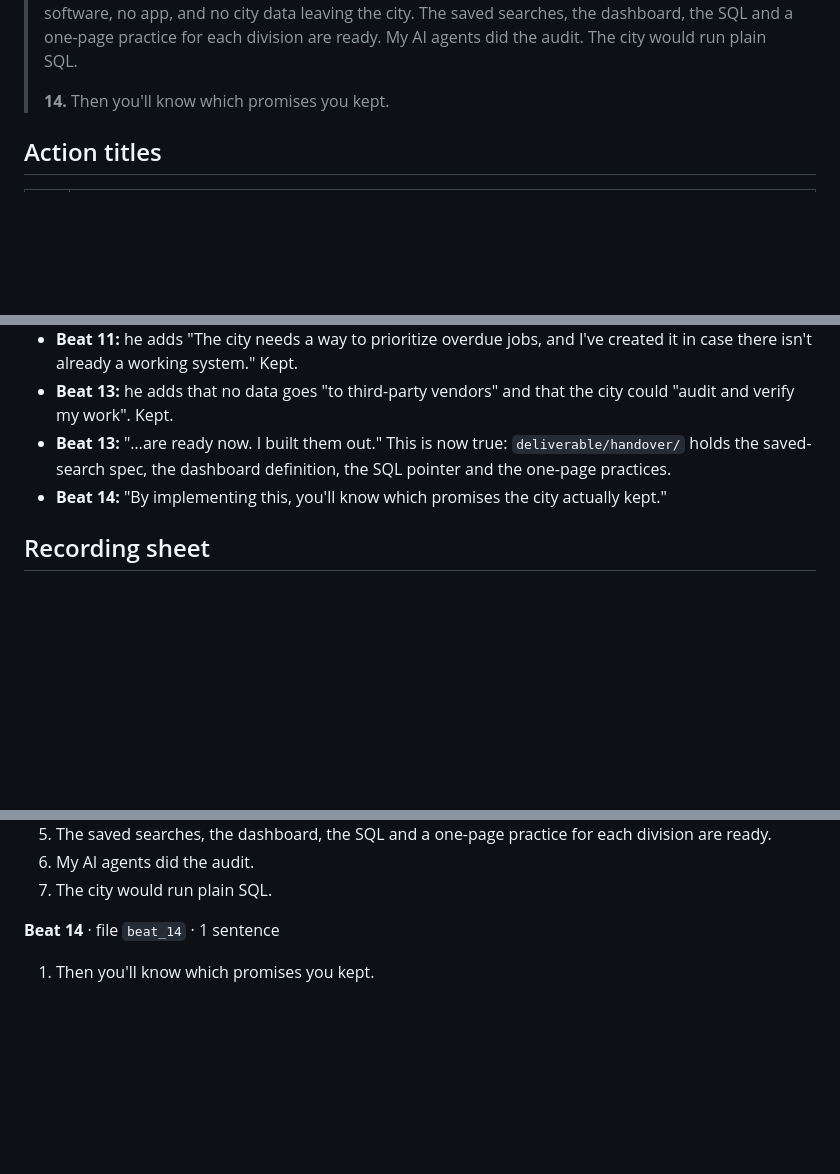
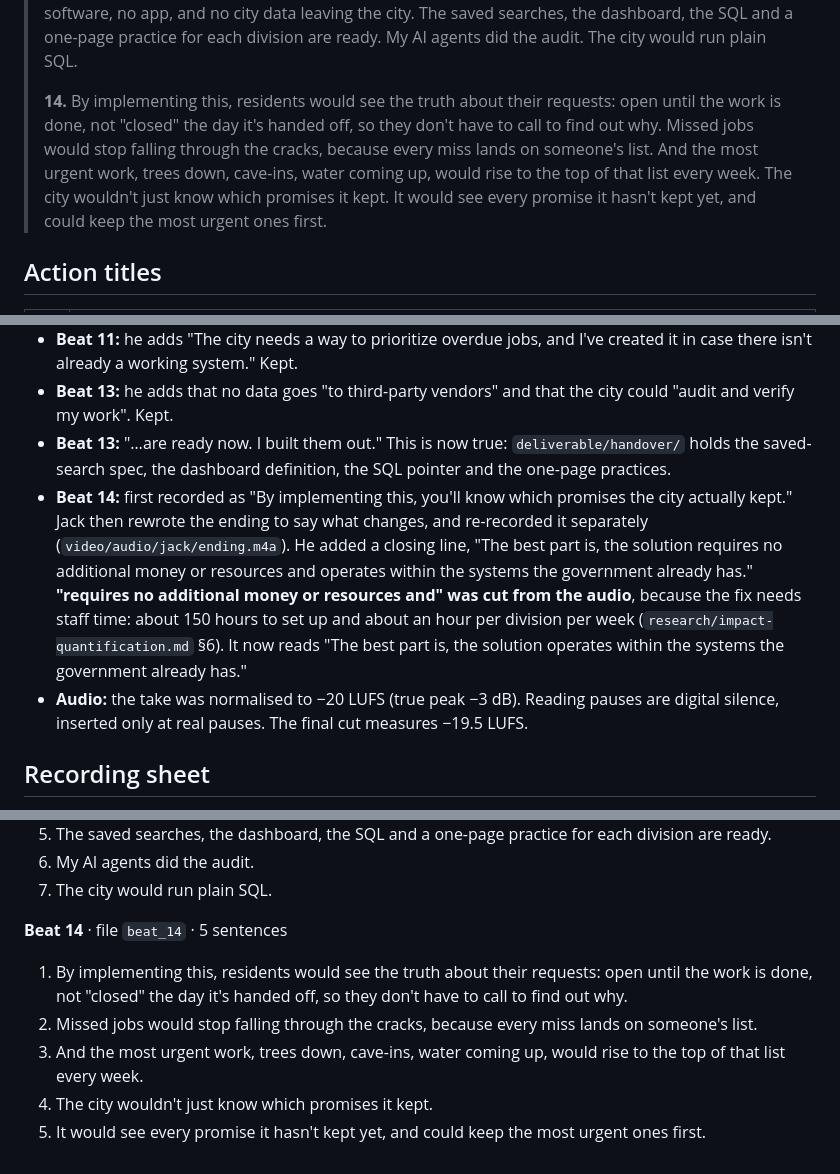
Before and after one commit to riddlejack/stl-civic-hackathon, a Markdown page: deliverable/video-script-v7.md, 3 parts joined by grey strips. GitHub-like rendering; blank space fills up the shorter version.

Commit message:
Final video script: new ending, recording notes; README for v7
Co-Authored-By: Claude Opus 5.5 <noreply@anthropic.com>

```diff
--- a/deliverable/video-script-v7.md
+++ b/deliverable/video-script-v7.md
@@ -48,7 +48,7 @@ Written Thu 15 Oct 2026, early afternoon Central. Jack reviewed rough cut v4 (sc
 >
 > **13.** My assumption is that a lot of missed and late work is work nobody can see. You don't have to take my word for it. Here's what it would take to test it: one quarter, on tree removals, cave-ins and vacant-lot mowing, measured against their baselines from the 13th of October. It needs no new software, no app, and no city data leaving the city. The saved searches, the dashboard, the SQL and a one-page practice for each division are ready. My AI agents did the audit. The city would run plain SQL.
 >
-> **14.** Then you'll know which promises you kept.
+> **14.** By implementing this, residents would see the truth about their requests: open until the work is done, not "closed" the day it's handed off, so they don't have to call to find out why. Missed jobs would stop falling through the cracks, because every miss lands on someone's list. And the most urgent work, trees down, cave-ins, water coming up, would rise to the top of that list every week. The city wouldn't just know which promises it kept. It would see every promise it hasn't kept yet, and could keep the most urgent ones first.
 
 ## Action titles
 
@@ -146,7 +146,8 @@ What differs, and what was done:
 - **Beat 11:** he adds "The city needs a way to prioritize overdue jobs, and I've created it in case there isn't already a working system." Kept.
 - **Beat 13:** he adds that no data goes "to third-party vendors" and that the city could "audit and verify my work". Kept.
 - **Beat 13:** "…are ready now. I built them out." This is now true: `deliverable/handover/` holds the saved-search spec, the dashboard definition, the SQL pointer and the one-page practices.
-- **Beat 14:** "By implementing this, you'll know which promises the city actually kept."
+- **Beat 14:** first recorded as "By implementing this, you'll know which promises the city actually kept." Jack then rewrote the ending to say what changes, and re-recorded it separately (`video/audio/jack/ending.m4a`). He added a closing line, "The best part is, the solution requires no additional money or resources and operates within the systems the government already has." **"requires no additional money or resources and" was cut from the audio**, because the fix needs staff time: about 150 hours to set up and about an hour per division per week (`research/impact-quantification.md` §6). It now reads "The best part is, the solution operates within the systems the government already has."
+- **Audio:** the take was normalised to −20 LUFS (true peak −3 dB). Reading pauses are digital silence, inserted only at real pauses. The final cut measures −19.5 LUFS.
 
 ## Recording sheet
 
@@ -283,6 +284,10 @@ One file per beat, named `beat_01` to `beat_14` (`.m4a` from Voice Memos or Quic
 6. My AI agents did the audit.
 7. The city would run plain SQL.
 
-**Beat 14** · file `beat_14` · 1 sentence
+**Beat 14** · file `beat_14` · 5 sentences
 
-1. Then you'll know which promises you kept.
+1. By implementing this, residents would see the truth about their requests: open until the work is done, not "closed" the day it's handed off, so they don't have to call to find out why.
+2. Missed jobs would stop falling through the cracks, because every miss lands on someone's list.
+3. And the most urgent work, trees down, cave-ins, water coming up, would rise to the top of that list every week.
+4. The city wouldn't just know which promises it kept.
+5. It would see every promise it hasn't kept yet, and could keep the most urgent ones first.
```
Also changed, not shown: other parts of deliverable/video-script-v7.md (+2 -2 lines).
